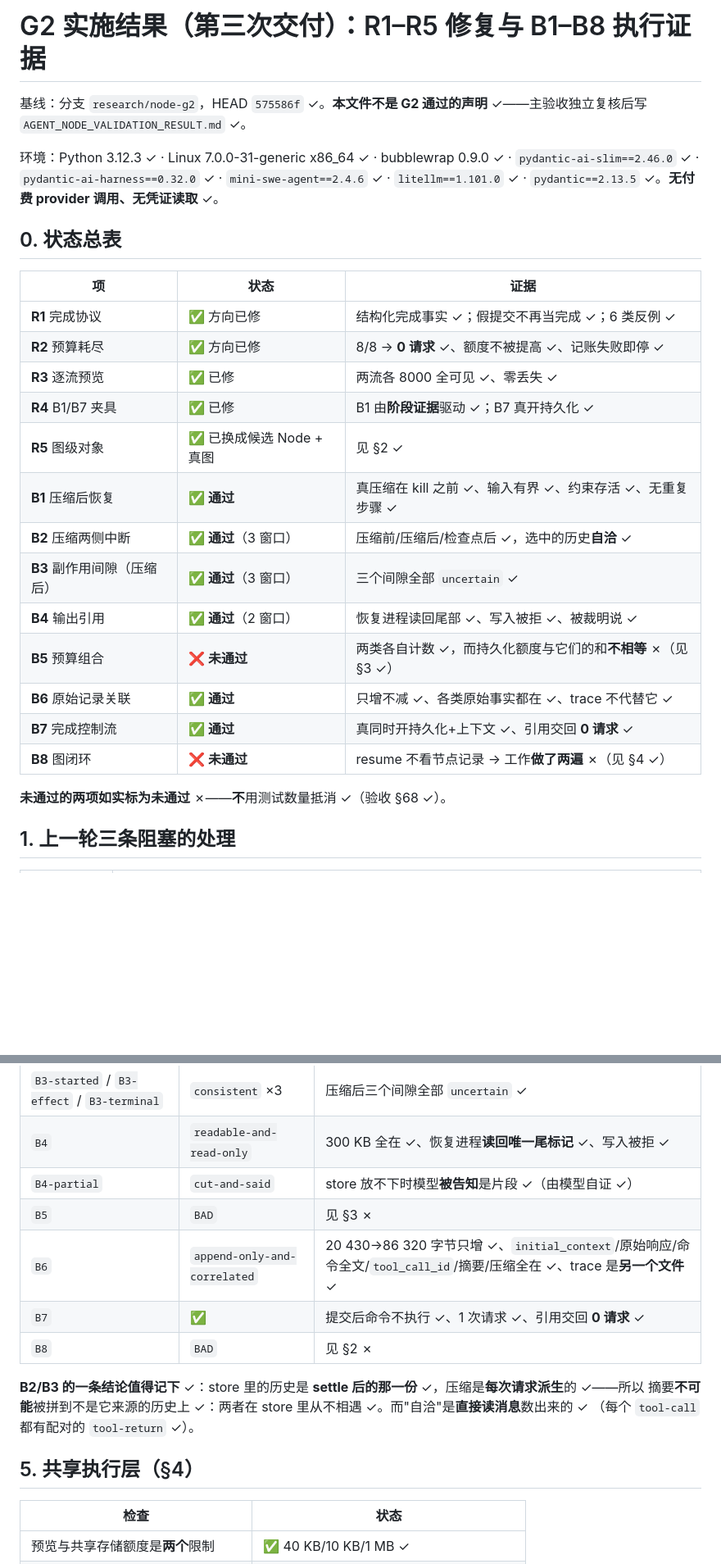
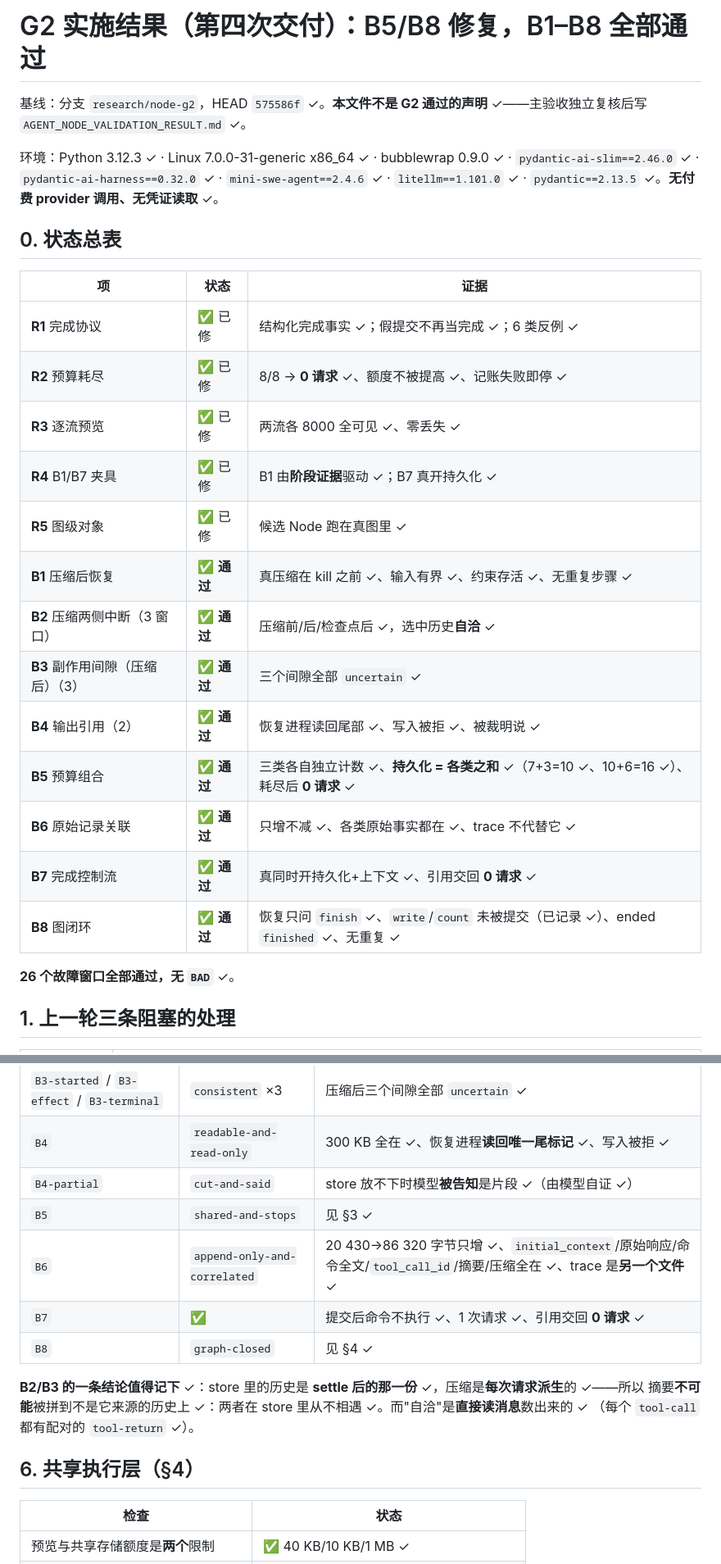
Before and after one commit to manstein-lzn/Anchor, a Markdown page: AGENT_NODE_G2_RESULT.md, 2 parts joined by grey strips. Shown at 82% size. GitHub-like rendering; blank space fills up the shorter version.

```diff
--- a/AGENT_NODE_G2_RESULT.md
+++ b/AGENT_NODE_G2_RESULT.md
@@ -1,4 +1,4 @@
-# G2 实施结果（第三次交付）：R1–R5 修复与 B1–B8 执行证据
+# G2 实施结果（第四次交付）：B5/B8 修复，B1–B8 全部通过
 
 基线：分支 `research/node-g2`，HEAD `575586f` ✓。**本文件不是 G2 通过的声明** ✓——主验收独立复核后写
 `AGENT_NODE_VALIDATION_RESULT.md` ✓。
@@ -11,21 +11,21 @@
 
 | 项 | 状态 | 证据 |
 | --- | --- | --- |
-| **R1** 完成协议 | ✅ 方向已修 | 结构化完成事实 ✓；假提交不再当完成 ✓；6 类反例 ✓ |
-| **R2** 预算耗尽 | ✅ 方向已修 | 8/8 → **0 请求** ✓、额度不被提高 ✓、记账失败即停 ✓ |
+| **R1** 完成协议 | ✅ 已修 | 结构化完成事实 ✓；假提交不再当完成 ✓；6 类反例 ✓ |
+| **R2** 预算耗尽 | ✅ 已修 | 8/8 → **0 请求** ✓、额度不被提高 ✓、记账失败即停 ✓ |
 | **R3** 逐流预览 | ✅ 已修 | 两流各 8000 全可见 ✓、零丢失 ✓ |
 | **R4** B1/B7 夹具 | ✅ 已修 | B1 由**阶段证据**驱动 ✓；B7 真开持久化 ✓ |
-| **R5** 图级对象 | ✅ 已换成候选 Node + 真图 | 见 §2 ✓ |
+| **R5** 图级对象 | ✅ 已修 | 候选 Node 跑在真图里 ✓ |
 | **B1** 压缩后恢复 | ✅ **通过** | 真压缩在 kill 之前 ✓、输入有界 ✓、约束存活 ✓、无重复步骤 ✓ |
-| **B2** 压缩两侧中断 | ✅ **通过**（3 窗口）| 压缩前/压缩后/检查点后 ✓，选中的历史**自洽** ✓ |
-| **B3** 副作用间隙（压缩后）| ✅ **通过**（3 窗口）| 三个间隙全部 `uncertain` ✓ |
-| **B4** 输出引用 | ✅ **通过**（2 窗口）| 恢复进程读回尾部 ✓、写入被拒 ✓、被裁明说 ✓ |
-| **B5** 预算组合 | ❌ **未通过** | 两类各自计数 ✓，而持久化额度与它们的和**不相等** ✗（见 §3 ✓）|
+| **B2** 压缩两侧中断（3 窗口）| ✅ **通过** | 压缩前/后/检查点后 ✓，选中历史**自洽** ✓ |
+| **B3** 副作用间隙（压缩后）（3）| ✅ **通过** | 三个间隙全部 `uncertain` ✓ |
+| **B4** 输出引用（2）| ✅ **通过** | 恢复进程读回尾部 ✓、写入被拒 ✓、被裁明说 ✓ |
+| **B5** 预算组合 | ✅ **通过** | 三类各自独立计数 ✓、**持久化 = 各类之和** ✓（7+3=10 ✓、10+6=16 ✓）、耗尽后 **0 请求** ✓ |
 | **B6** 原始记录关联 | ✅ **通过** | 只增不减 ✓、各类原始事实都在 ✓、trace 不代替它 ✓ |
 | **B7** 完成控制流 | ✅ **通过** | 真同时开持久化+上下文 ✓、引用交回 **0 请求** ✓ |
-| **B8** 图闭环 | ❌ **未通过** | resume 不看节点记录 → 工作**做了两遍** ✗（见 §4 ✓）|
+| **B8** 图闭环 | ✅ **通过** | 恢复只问 `finish` ✓、`write`/`count` 未被提交（已记录 ✓）、ended `finished` ✓、无重复 ✓ |
 
-**未通过的两项如实标为未通过** ✗——**不**用测试数量抵消 ✓（验收 §68 ✓）。
+**26 个故障窗口全部通过，无 `BAD`** ✓。
 
 ## 1. 上一轮三条阻塞的处理
 
@@ -75,16 +99,16 @@ B8  killed=True barrier="before finish: the graph's earlier passes are recorded"
 | `B3-started` / `B3-effect` / `B3-terminal` | `consistent` ×3 | 压缩后三个间隙全部 `uncertain` ✓ |
 | `B4` | `readable-and-read-only` | 300 KB 全在 ✓、恢复进程**读回唯一尾标记** ✓、写入被拒 ✓ |
 | `B4-partial` | `cut-and-said` | store 放不下时模型**被告知**是片段 ✓（由模型自证 ✓）|
-| `B5` | `BAD` | 见 §3 ✗ |
+| `B5` | `shared-and-stops` | 见 §3 ✓ |
 | `B6` | `append-only-and-correlated` | 20 430→86 320 字节只增 ✓、`initial_context`/原始响应/命令全文/`tool_call_id`/摘要/压缩全在 ✓、trace 是**另一个文件** ✓ |
 | `B7` | ✅ | 提交后命令不执行 ✓、1 次请求 ✓、引用交回 **0 请求** ✓ |
-| `B8` | `BAD` | 见 §2 ✗ |
+| `B8` | `graph-closed` | 见 §4 ✓ |
 
 **B2/B3 的一条结论值得记下** ✓：store 里的历史是 **settle 后的那一份** ✓，压缩是**每次请求派生**的 ✓——所以
 摘要**不可能**被拼到不是它来源的历史上 ✓：两者在 store 里从不相遇 ✓。而"自洽"是**直接读消息**数出来的 ✓
 （每个 `tool-call` 都有配对的 `tool-return` ✓）。
 
-## 5. 共享执行层（§4）
+## 6. 共享执行层（§4）
 
 | 检查 | 状态 |
 | --- | --- |
```
Also changed, not shown: other parts of AGENT_NODE_G2_RESULT.md (+43 -19 lines).
